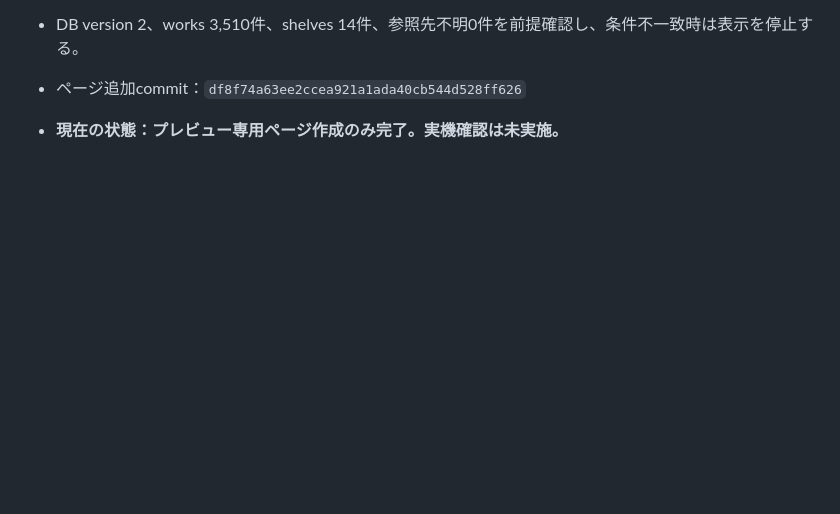
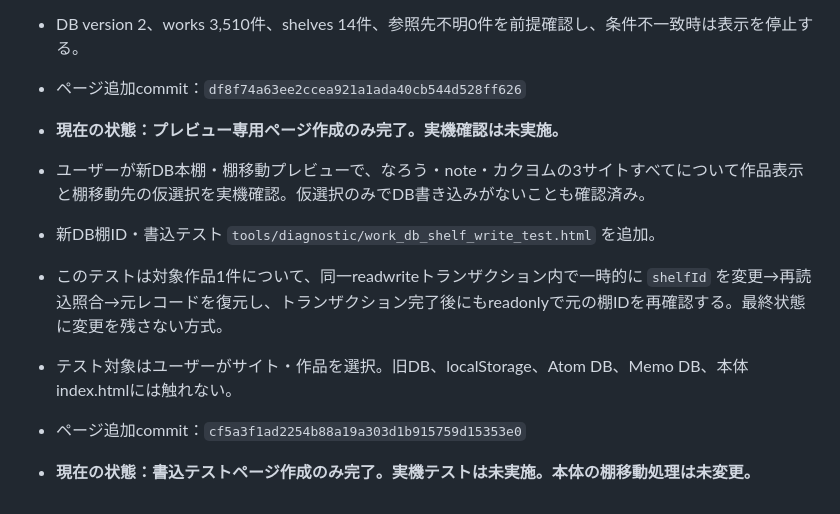
Before and after one commit to tomotaday/tomotayomu, a Markdown page: docs/data-migration-log.md, the part around the change. Drawn GitHub-style; blank space fills up the shorter version.

Commit message:
Record three-site shelf preview and write test

```diff
--- a/docs/data-migration-log.md
+++ b/docs/data-migration-log.md
@@ -288,3 +288,11 @@
 - DB version 2、works 3,510件、shelves 14件、参照先不明0件を前提確認し、条件不一致時は表示を停止する。
 - ページ追加commit：`df8f74a63ee2ccea921a1ada40cb544d528ff626`
 - **現在の状態：プレビュー専用ページ作成のみ完了。実機確認は未実施。**
+
+
+- ユーザーが新DB本棚・棚移動プレビューで、なろう・note・カクヨムの3サイトすべてについて作品表示と棚移動先の仮選択を実機確認。仮選択のみでDB書き込みがないことも確認済み。
+- 新DB棚ID・書込テスト `tools/diagnostic/work_db_shelf_write_test.html` を追加。
+- このテストは対象作品1件について、同一readwriteトランザクション内で一時的に `shelfId` を変更→再読込照合→元レコードを復元し、トランザクション完了後にもreadonlyで元の棚IDを再確認する。最終状態に変更を残さない方式。
+- テスト対象はユーザーがサイト・作品を選択。旧DB、localStorage、Atom DB、Memo DB、本体index.htmlには触れない。
+- ページ追加commit：`cf5a3f1ad2254b88a19a303d1b915759d15353e0`
+- **現在の状態：書込テストページ作成のみ完了。実機テストは未実施。本体の棚移動処理は未変更。**
```
